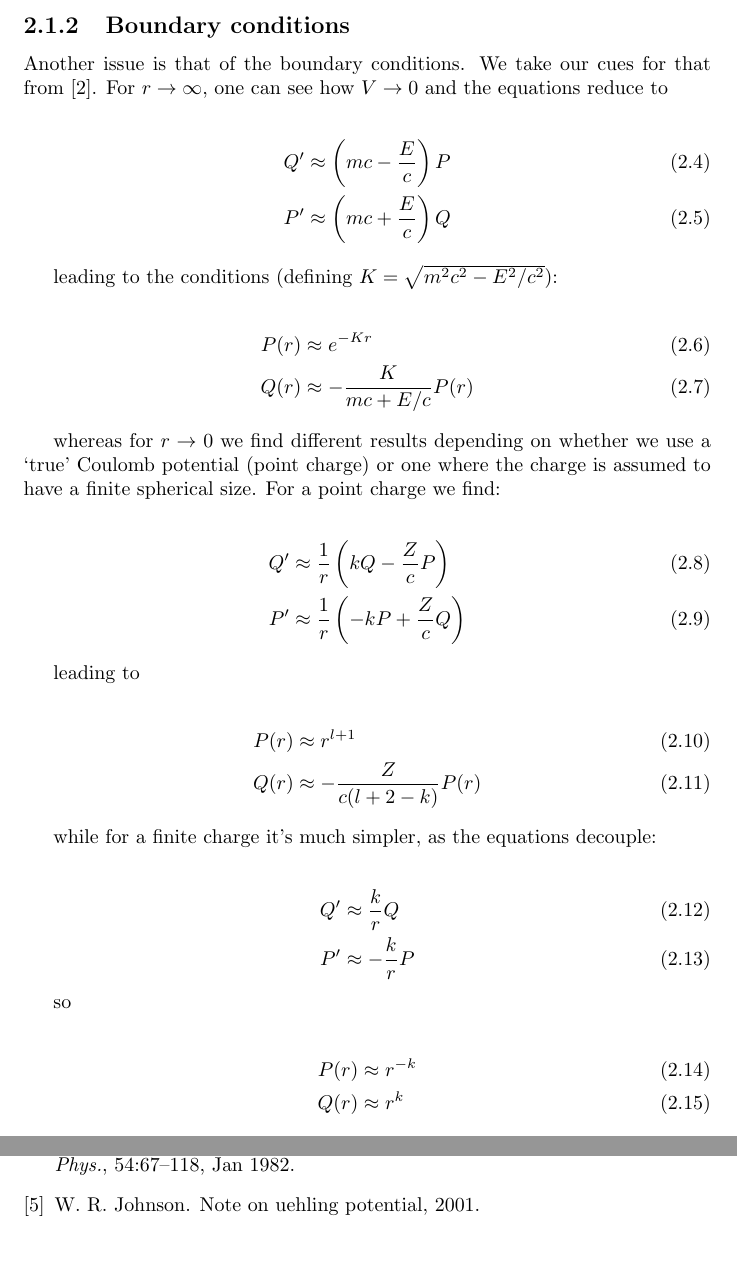
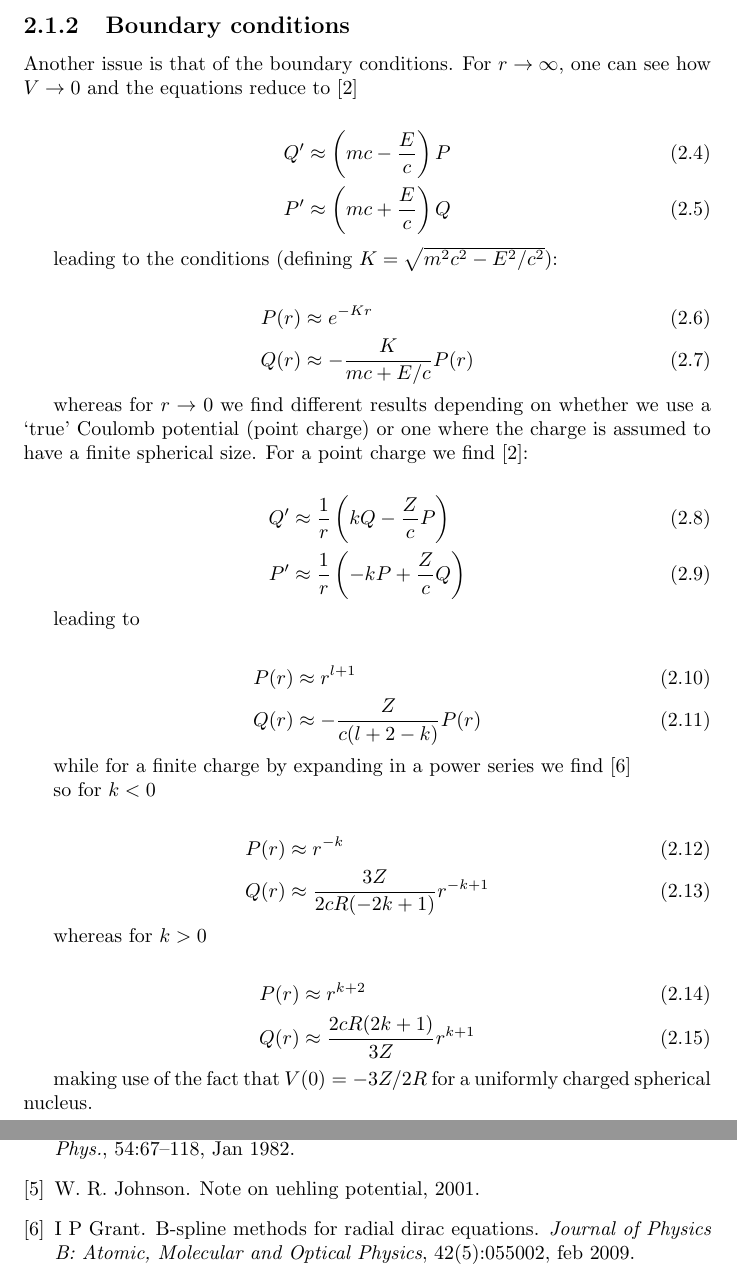
Before and after one commit to muon-spectroscopy-computational-project/mudirac, a LaTeX document (docs/DevelopmentGuide.tex): two parts of pages 8 and 13 of 13, joined at a grey line, cut so that both start at the same text. Compiled offline with pdfLaTeX.

Commit message:
Updated boundary conditions in DevGuide

```diff
--- a/docs/DevelopmentGuide.tex
+++ b/docs/DevelopmentGuide.tex
@@ -162,7 +163,7 @@ In this format the equations become
 The advantage is that an evenly spaced grid in $x$ is now much denser for small $r$, namely, for a Coulomb-like potential, close to the nucleus, where the wavefunction will vary more quickly.
 
 \subsection{Boundary conditions}
-Another issue is that of the boundary conditions. We take our cues for that from \cite{silbar2010}. For $r \rightarrow \infty$, one can see how $V \rightarrow 0$ and the equations reduce to
+Another issue is that of the boundary conditions. For $r \rightarrow \infty$, one can see how $V \rightarrow 0$ and the equations reduce to \cite{silbar2010}
 
 \begin{align}\label{dirac_sys_inf}
 Q' &\approx \left(mc-\frac{E}{c}\right)P \\
@@ -176,7 +177,7 @@ P(r) &\approx e^{-Kr} \\
 Q(r) &\approx -\frac{K}{mc+E/c}P(r)
 \end{align}
 
-whereas for $r \rightarrow 0$ we find different results depending on whether we use a `true' Coulomb potential (point charge) or one where the charge is assumed to have a finite spherical size. For a point charge we find:
+whereas for $r \rightarrow 0$ we find different results depending on whether we use a `true' Coulomb potential (point charge) or one where the charge is assumed to have a finite spherical size. For a point charge we find \cite{silbar2010}:
 
 \begin{align}\label{dirac_sys_zero_pc}
 	Q' &\approx \frac{1}{r}\left(kQ- \frac{Z}{c}P\right)  \\
@@ -190,19 +191,23 @@ P(r) &\approx r^{l+1} \\
 Q(r) &\approx -\frac{Z}{c(l+2-k)}P(r)
 \end{align}
 
-while for a finite charge it's much simpler, as the equations decouple:
+while for a finite charge by expanding in a power series we find \cite{grant2009}
 
-\begin{align}\label{dirac_sys_zero_sph}
-Q' &\approx \frac{k}{r}Q  \\
-P' &\approx -\frac{k}{r}P
-\end{align}
-
-so
+so for $k < 0$
 
 \begin{align}
 P(r) &\approx r^{-k} \\
-Q(r) &\approx r^k
+Q(r) &\approx \frac{3Z}{2cR(-2k+1)}r^{-k+1}
 \end{align}
+
+whereas for $k > 0$
+
+\begin{align}
+P(r) &\approx r^{k+2} \\
+Q(r) &\approx \frac{2cR(2k+1)}{3Z}r^{k+1}
+\end{align}
+
+making use of the fact that $V(0) = -3Z/2R$ for a uniformly charged spherical nucleus.
 
 \subsection{Potential}\label{num_pot}
 
```
Also changed, not shown: docs/DevelopmentGuide.bib (+14 -0 lines), docs/DevelopmentGuide.pdf, docs/DevelopmentGuide.tex (3 more changed lines).
